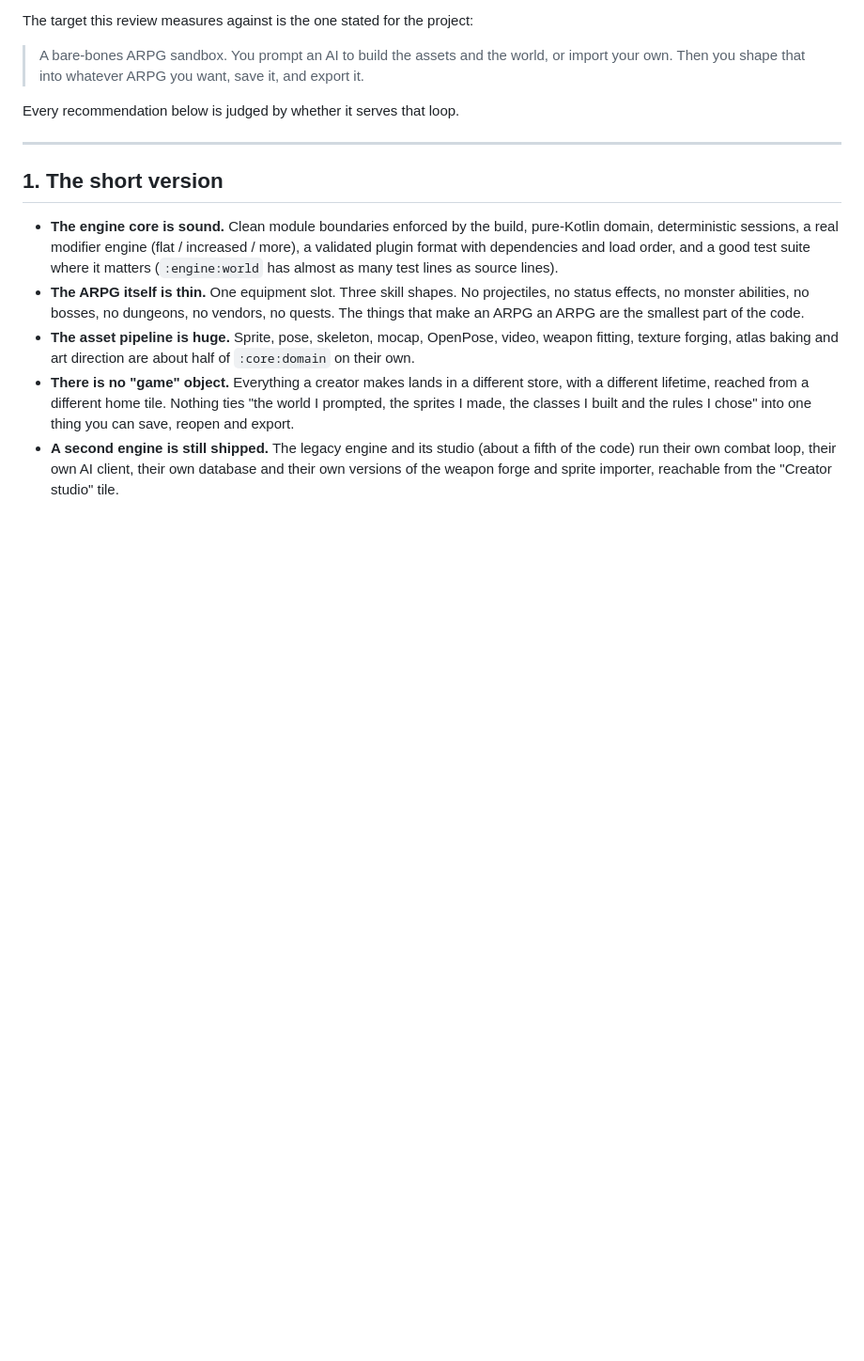
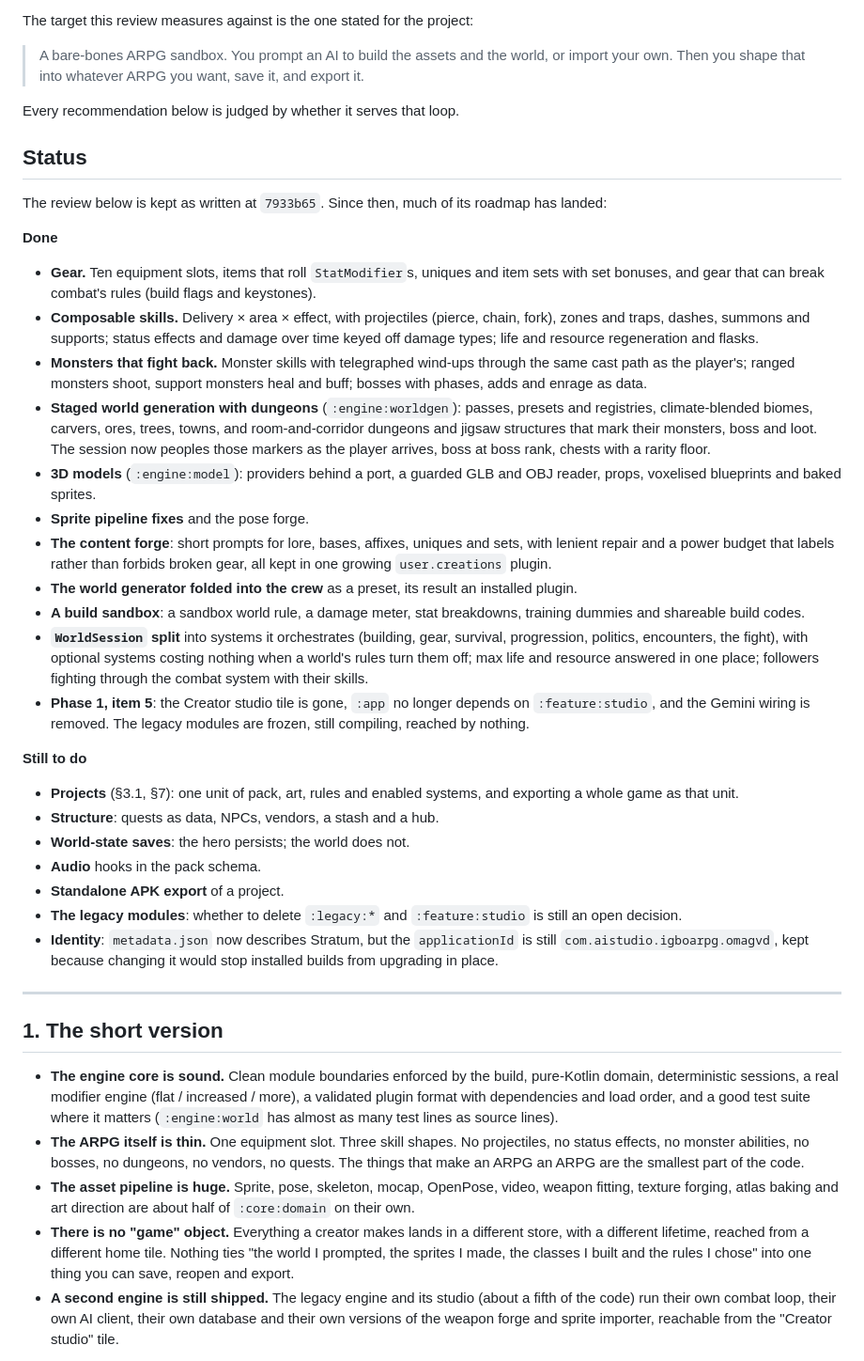
Before and after one commit to jimd-den/Plsdntfckitup, a Markdown page: docs/ENGINE-REVIEW.md, the part around the change. Shown at 94% size. Rendered like a GitHub page; blank space fills up the shorter version.

```diff
--- a/docs/ENGINE-REVIEW.md
+++ b/docs/ENGINE-REVIEW.md
@@ -15,6 +15,61 @@ The target this review measures against is the one stated for the project:
 > want, save it, and export it.
 
 Every recommendation below is judged by whether it serves that loop.
+
+## Status
+
+The review below is kept as written at `7933b65`. Since then, much of its
+roadmap has landed:
+
+**Done**
+
+- **Gear.** Ten equipment slots, items that roll `StatModifier`s, uniques
+  and item sets with set bonuses, and gear that can break combat's rules
+  (build flags and keystones).
+- **Composable skills.** Delivery × area × effect, with projectiles
+  (pierce, chain, fork), zones and traps, dashes, summons and supports;
+  status effects and damage over time keyed off damage types; life and
+  resource regeneration and flasks.
+- **Monsters that fight back.** Monster skills with telegraphed wind-ups
+  through the same cast path as the player's; ranged monsters shoot, support
+  monsters heal and buff; bosses with phases, adds and enrage as data.
+- **Staged world generation with dungeons** (`:engine:worldgen`): passes,
+  presets and registries, climate-blended biomes, carvers, ores, trees,
+  towns, and room-and-corridor dungeons and jigsaw structures that mark
+  their monsters, boss and loot. The session now peoples those markers as
+  the player arrives, boss at boss rank, chests with a rarity floor.
+- **3D models** (`:engine:model`): providers behind a port, a guarded GLB and
+  OBJ reader, props, voxelised blueprints and baked sprites.
+- **Sprite pipeline fixes** and the pose forge.
+- **The content forge**: short prompts for lore, bases, affixes, uniques
+  and sets, with lenient repair and a power budget that labels rather than
+  forbids broken gear, all kept in one growing `user.creations` plugin.
+- **The world generator folded into the crew** as a preset, its result an
+  installed plugin.
+- **A build sandbox**: a sandbox world rule, a damage meter, stat
+  breakdowns, training dummies and shareable build codes.
+- **`WorldSession` split** into systems it orchestrates (building, gear,
+  survival, progression, politics, encounters, the fight), with optional
+  systems costing nothing when a world's rules turn them off; max life and
+  resource answered in one place; followers fighting through the combat
+  system with their skills.
+- **Phase 1, item 5**: the Creator studio tile is gone, `:app` no longer
+  depends on `:feature:studio`, and the Gemini wiring is removed. The
+  legacy modules are frozen, still compiling, reached by nothing.
+
+**Still to do**
+
+- **Projects** (§3.1, §7): one unit of pack, art, rules and enabled
+  systems, and exporting a whole game as that unit.
+- **Structure**: quests as data, NPCs, vendors, a stash and a hub.
+- **World-state saves**: the hero persists; the world does not.
+- **Audio** hooks in the pack schema.
+- **Standalone APK export** of a project.
+- **The legacy modules**: whether to delete `:legacy:*` and
+  `:feature:studio` is still an open decision.
+- **Identity**: `metadata.json` now describes Stratum, but the
+  `applicationId` is still `com.aistudio.igboarpg.omagvd`, kept because
+  changing it would stop installed builds from upgrading in place.
 
 ---
 
```
Also changed, not shown: ARCHITECTURE.md (+93 -65 lines).
